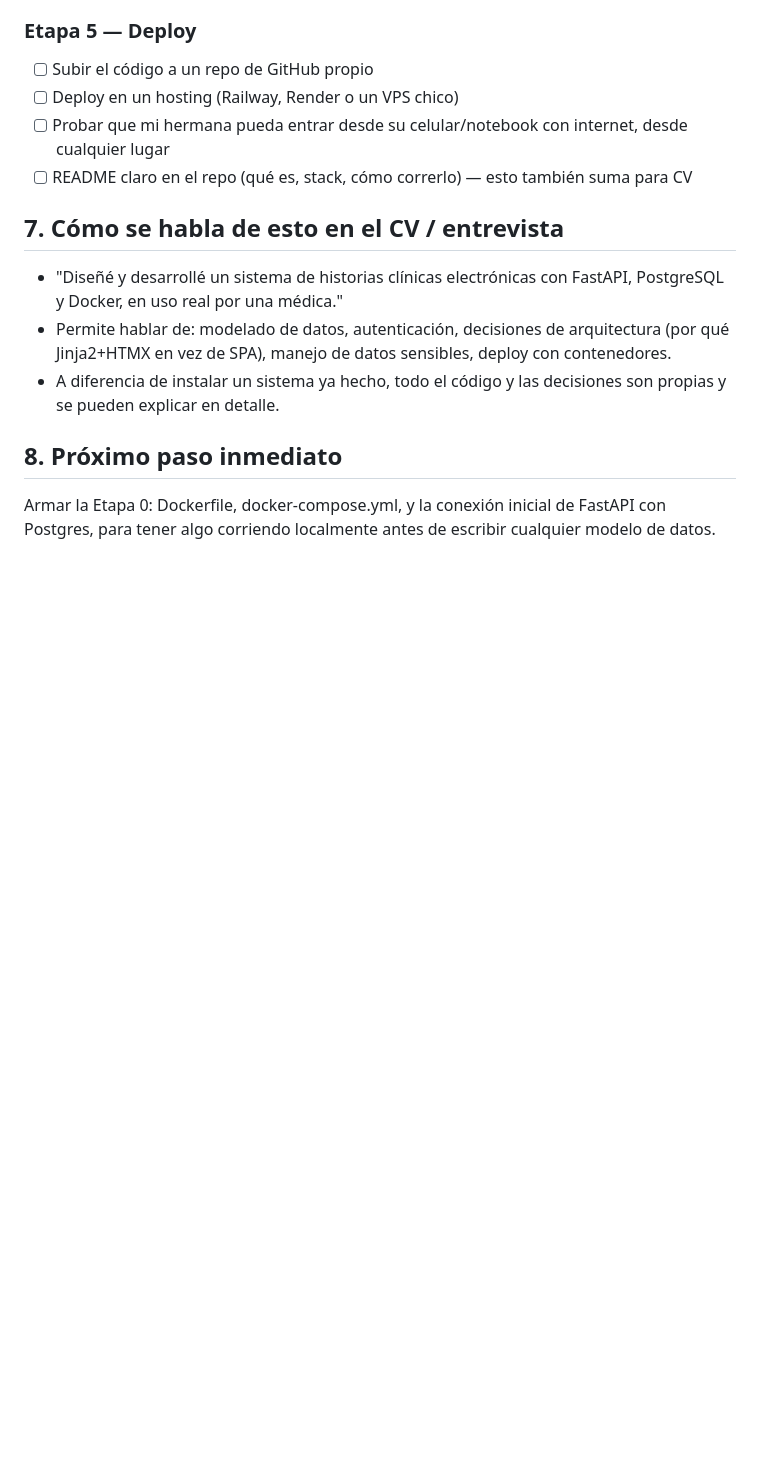
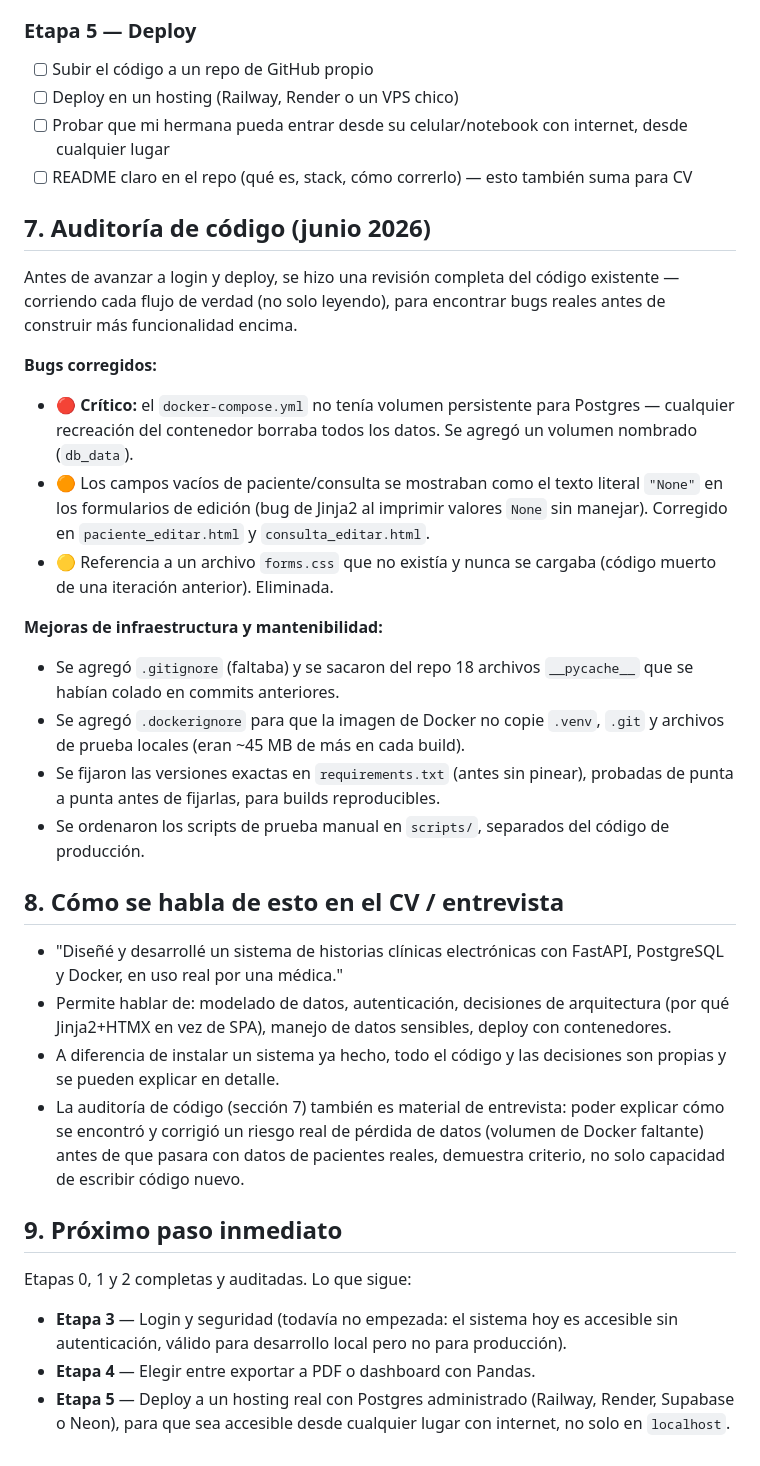
Before and after one commit to mariapaulaveram/SistemaHC, a Markdown page: README.md, the part around one of its changes. GitHub-like rendering; blank space fills up the shorter version.

```diff
--- a/README.md
+++ b/README.md
@@ -109,7 +126,34 @@ historias-clinicas/
 - [ ] README claro en el repo (qué es, stack, cómo correrlo) — esto también
   suma para CV
 
-## 7. Cómo se habla de esto en el CV / entrevista
+## 7. Auditoría de código (junio 2026)
+
+Antes de avanzar a login y deploy, se hizo una revisión completa del código
+existente — corriendo cada flujo de verdad (no solo leyendo), para encontrar
+bugs reales antes de construir más funcionalidad encima.
+
+**Bugs corregidos:**
+- 🔴 **Crítico:** el `docker-compose.yml` no tenía volumen persistente para
+  Postgres — cualquier recreación del contenedor borraba todos los datos.
+  Se agregó un volumen nombrado (`db_data`).
+- 🟠 Los campos vacíos de paciente/consulta se mostraban como el texto
+  literal `"None"` en los formularios de edición (bug de Jinja2 al imprimir
+  valores `None` sin manejar). Corregido en `paciente_editar.html` y
+  `consulta_editar.html`.
+- 🟡 Referencia a un archivo `forms.css` que no existía y nunca se cargaba
+  (código muerto de una iteración anterior). Eliminada.
+
+**Mejoras de infraestructura y mantenibilidad:**
+- Se agregó `.gitignore` (faltaba) y se sacaron del repo 18 archivos
+  `__pycache__` que se habían colado en commits anteriores.
+- Se agregó `.dockerignore` para que la imagen de Docker no copie `.venv`,
+  `.git` y archivos de prueba locales (eran ~45 MB de más en cada build).
+- Se fijaron las versiones exactas en `requirements.txt` (antes sin pinear),
+  probadas de punta a punta antes de fijarlas, para builds reproducibles.
+- Se ordenaron los scripts de prueba manual en `scripts/`, separados del
+  código de producción.
+
+## 8. Cómo se habla de esto en el CV / entrevista
 
 - "Diseñé y desarrollé un sistema de historias clínicas electrónicas con
   FastAPI, PostgreSQL y Docker, en uso real por una médica."
@@ -118,9 +162,18 @@ historias-clinicas/
   sensibles, deploy con contenedores.
 - A diferencia de instalar un sistema ya hecho, todo el código y las
   decisiones son propias y se pueden explicar en detalle.
+- La auditoría de código (sección 7) también es material de entrevista: poder
+  explicar cómo se encontró y corrigió un riesgo real de pérdida de datos
+  (volumen de Docker faltante) antes de que pasara con datos de pacientes
+  reales, demuestra criterio, no solo capacidad de escribir código nuevo.
 
-## 8. Próximo paso inmediato
+## 9. Próximo paso inmediato
 
-Armar la Etapa 0: Dockerfile, docker-compose.yml, y la conexión inicial de
-FastAPI con Postgres, para tener algo corriendo localmente antes de escribir
-cualquier modelo de datos.
+Etapas 0, 1 y 2 completas y auditadas. Lo que sigue:
+- **Etapa 3** — Login y seguridad (todavía no empezada: el sistema hoy es
+  accesible sin autenticación, válido para desarrollo local pero no para
+  producción).
+- **Etapa 4** — Elegir entre exportar a PDF o dashboard con Pandas.
+- **Etapa 5** — Deploy a un hosting real con Postgres administrado (Railway,
+  Render, Supabase o Neon), para que sea accesible desde cualquier lugar
+  con internet, no solo en `localhost`.
```
Also changed, not shown: other parts of README.md (+39 -22 lines).
